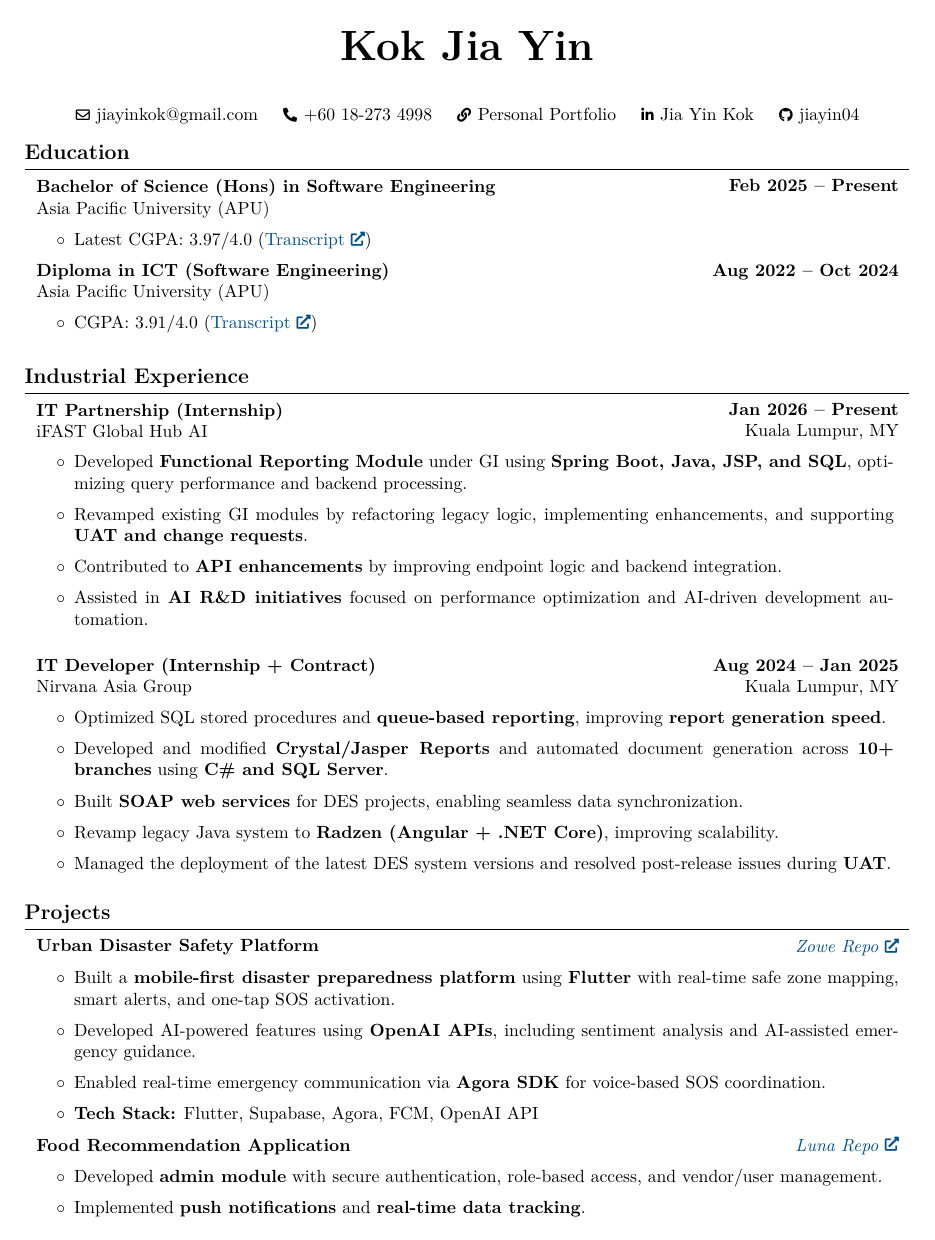
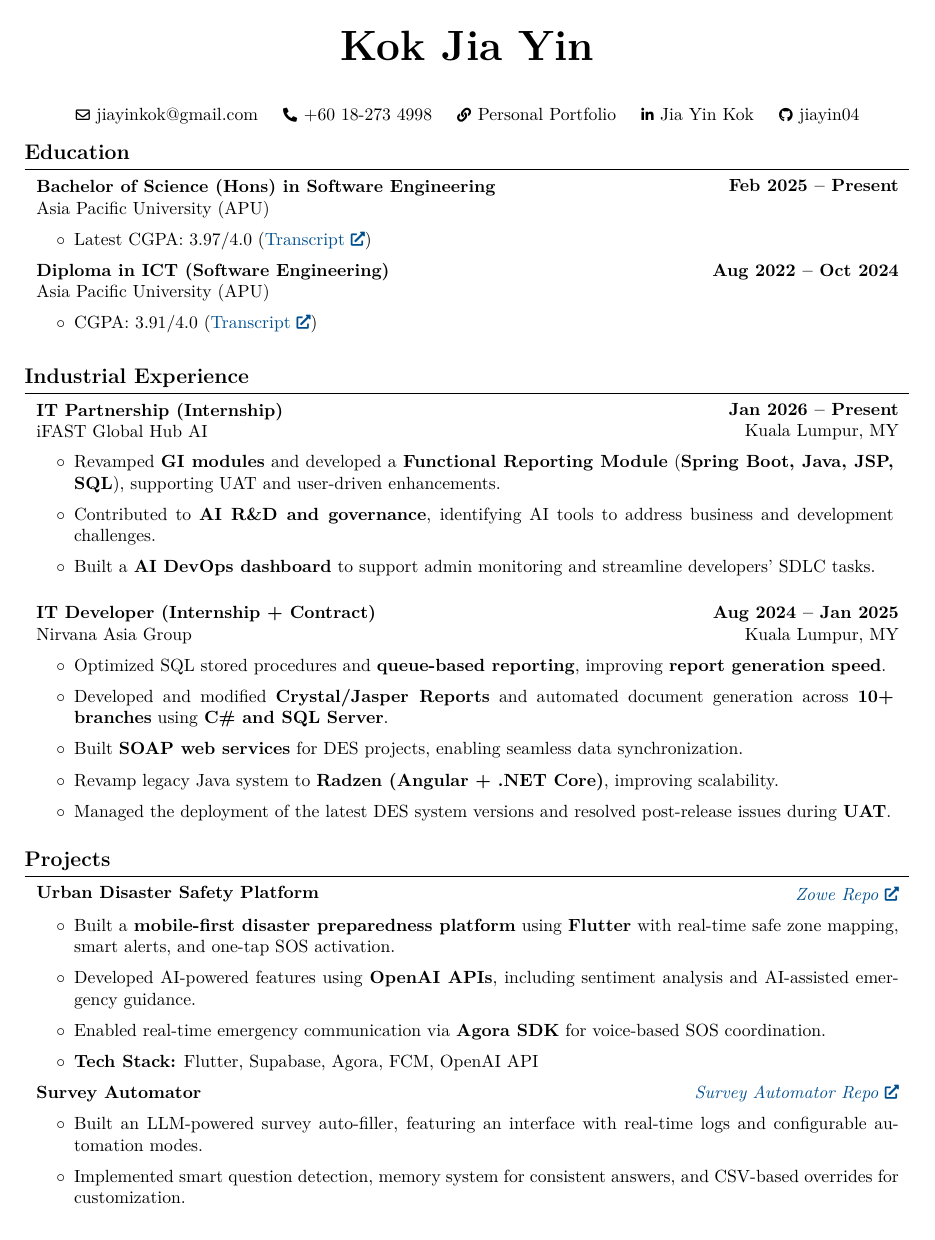
Before and after one commit to jiayin04/resume-latex, a LaTeX CV (resume.tex): page 1 of 3. Compiled offline with pdfLaTeX.

Commit message:
update proj + experience

```diff
--- a/resume.tex
+++ b/resume.tex
@@ -244,14 +244,20 @@
         \begin{adjustwidth}{0cm}{0.1cm}
             \begin{onecolentry}
                 \begin{highlights}
-                    \item Developed \textbf{Functional Reporting Module} under GI using \textbf{Spring Boot, Java, JSP, and SQL}, optimizing query performance and backend processing.
 
-                    \item Revamped existing GI modules by refactoring legacy logic, implementing enhancements, and supporting \textbf{UAT and change requests}.
+                    \item Revamped \textbf{GI modules} and developed a \textbf{Functional Reporting Module} (\textbf{Spring Boot, Java, JSP, SQL}), supporting UAT and user-driven enhancements.
 
-                    \item Contributed to \textbf{API enhancements} by improving endpoint logic and backend integration.
+                    \item Contributed to \textbf{AI R\&D and governance}, identifying AI tools to address business and development challenges.
 
-                    \item Assisted in \textbf{AI R\&D initiatives} focused on performance optimization and AI-driven development automation.
-                \end{highlights}
+                    \item Built a \textbf{AI DevOps dashboard} to support admin monitoring and streamline developers’ SDLC tasks.
+                    \end{highlights}
+
+                    % \item Developed \textbf{Functional Reporting Module} under GI using \textbf{Spring Boot, Java, JSP, and SQL}, optimizing query performance and backend processing.
+
+                    % \item Revamped existing GI modules by refactoring legacy logic, implementing enhancements, and supporting \textbf{UAT and change requests}.
+
+                    % \item Contributed to \textbf{API enhancements} by improving endpoint logic and backend integration.
+
 
             \end{onecolentry}
         \end{adjustwidth}
@@ -307,6 +313,24 @@
         \vspace{0.20 cm}
 
         \begin{twocolentry}{
+        \textit{\href{https://github.com/jiayin04/auto-survey-tool}{Survey Automator Repo}}}
+            \textbf{Survey Automator}
+        \end{twocolentry}
+
+        \vspace{0.20 cm}
+        \begin{onecolentry}
+            \begin{highlights}
+                \item Built an LLM-powered survey auto-filler, featuring an interface with real-time logs and configurable automation modes.
+                \item Implemented smart question detection, memory system for consistent answers, and CSV-based overrides for customization.
+                \item \textbf{Tech Stack:} Python (Flask), Selenium, React, Groq API
+            \end{highlights}
+
+        \end{onecolentry}
+
+
+        \vspace{0.20 cm}
+
+        \begin{twocolentry}{
 
 
         \textit{\href{https://github.com/jiayin04/luna}{Luna Repo}}}
```
Also changed, not shown: resume.tex (16 more changed lines).
